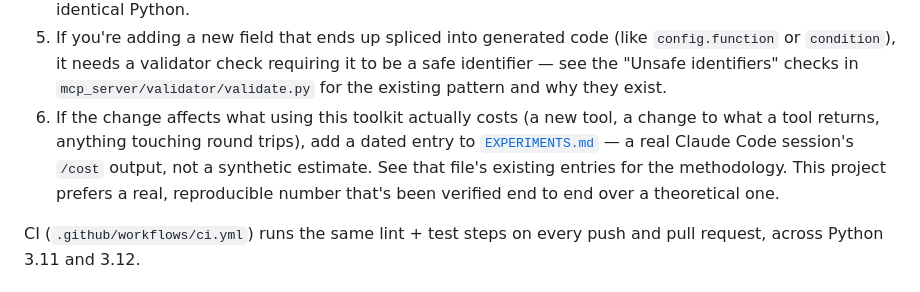
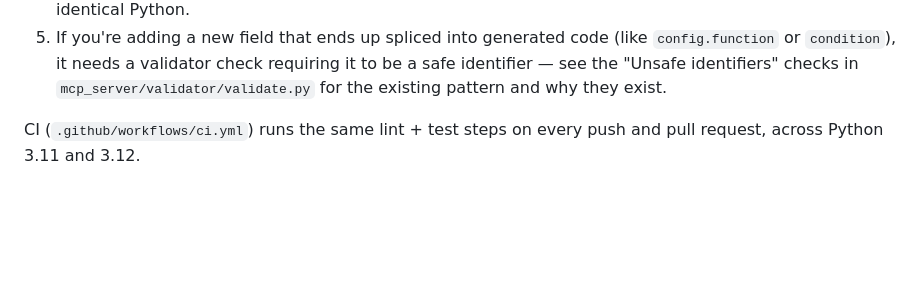
Before and after one commit to mkrishna-gs/langgraph-spec-toolkit, a Markdown page: CONTRIBUTING.md, the part around the change. Drawn GitHub-style; blank space fills up the shorter version.

```diff
--- a/CONTRIBUTING.md
+++ b/CONTRIBUTING.md
@@ -57,13 +57,6 @@ uv sync
    requiring it to be a safe identifier — see the "Unsafe identifiers"
    checks in `mcp_server/validator/validate.py` for the existing pattern
    and why they exist.
-6. If the change affects what using this toolkit actually costs (a new
-   tool, a change to what a tool returns, anything touching round trips),
-   add a dated entry to [`EXPERIMENTS.md`](EXPERIMENTS.md) — a real Claude
-   Code session's `/cost` output, not a synthetic estimate. See that
-   file's existing entries for the methodology. This project prefers a
-   real, reproducible number that's been verified end to end over a
-   theoretical one.
 
 CI (`.github/workflows/ci.yml`) runs the same lint + test steps on every
 push and pull request, across Python 3.11 and 3.12.
```
Also changed, not shown: EXPERIMENTS.md (deleted, +0 -71 lines), README.md (+7 -12 lines).
